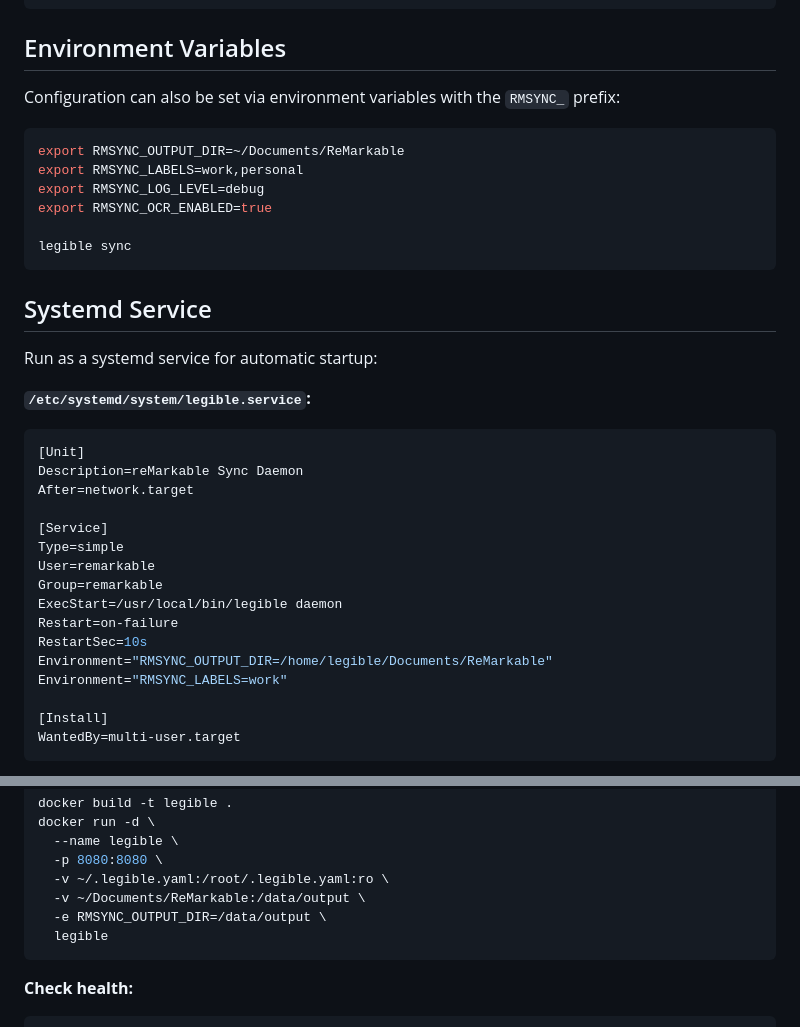
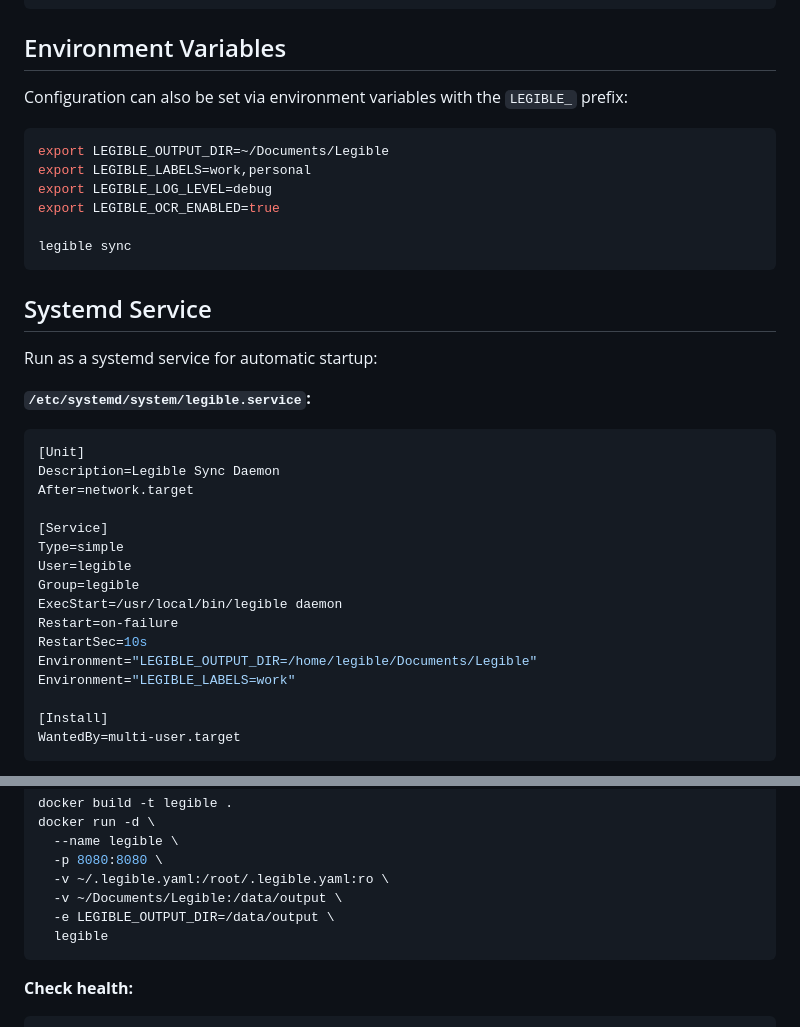
Before and after one commit to platinummonkey/legible, a Markdown page: cmd/legible/README.md, 2 parts joined by grey strips. GitHub-like rendering.

Commit message:
Fix remaining user references in README files
Updates:
- cmd/legible/README.md: User remarkable → legible in systemd service
- cmd/legible/README.md: Environment variables RMSYNC_ → LEGIBLE_
- internal/daemon/README.md: OutputDir path and systemd user references

🤖 Generated with [Claude Code](https://claude.com/claude-code)

Co-Authored-By: Claude Sonnet 4.5 <noreply@anthropic.com>

````diff
--- a/cmd/legible/README.md
+++ b/cmd/legible/README.md
@@ -264,13 +264,13 @@ legible sync --config /etc/legible.yaml
 
 ## Environment Variables
 
-Configuration can also be set via environment variables with the `RMSYNC_` prefix:
+Configuration can also be set via environment variables with the `LEGIBLE_` prefix:
 
 ```bash
-export RMSYNC_OUTPUT_DIR=~/Documents/ReMarkable
-export RMSYNC_LABELS=work,personal
-export RMSYNC_LOG_LEVEL=debug
-export RMSYNC_OCR_ENABLED=true
+export LEGIBLE_OUTPUT_DIR=~/Documents/Legible
+export LEGIBLE_LABELS=work,personal
+export LEGIBLE_LOG_LEVEL=debug
+export LEGIBLE_OCR_ENABLED=true
 
 legible sync
 ```
@@ -282,18 +282,18 @@ Run as a systemd service for automatic startup:
 **`/etc/systemd/system/legible.service`:**
 ```ini
 [Unit]
-Description=reMarkable Sync Daemon
+Description=Legible Sync Daemon
 After=network.target
 
 [Service]
 Type=simple
-User=remarkable
-Group=remarkable
+User=legible
+Group=legible
 ExecStart=/usr/local/bin/legible daemon
 Restart=on-failure
 RestartSec=10s
-Environment="RMSYNC_OUTPUT_DIR=/home/legible/Documents/ReMarkable"
-Environment="RMSYNC_LABELS=work"
+Environment="LEGIBLE_OUTPUT_DIR=/home/legible/Documents/Legible"
+Environment="LEGIBLE_LABELS=work"
 
 [Install]
 WantedBy=multi-user.target
@@ -333,8 +333,8 @@ docker run -d \
   --name legible \
   -p 8080:8080 \
   -v ~/.legible.yaml:/root/.legible.yaml:ro \
-  -v ~/Documents/ReMarkable:/data/output \
-  -e RMSYNC_OUTPUT_DIR=/data/output \
+  -v ~/Documents/Legible:/data/output \
+  -e LEGIBLE_OUTPUT_DIR=/data/output \
   legible
 ```
 
````
Also changed, not shown: internal/daemon/README.md (+4 -4 lines).
